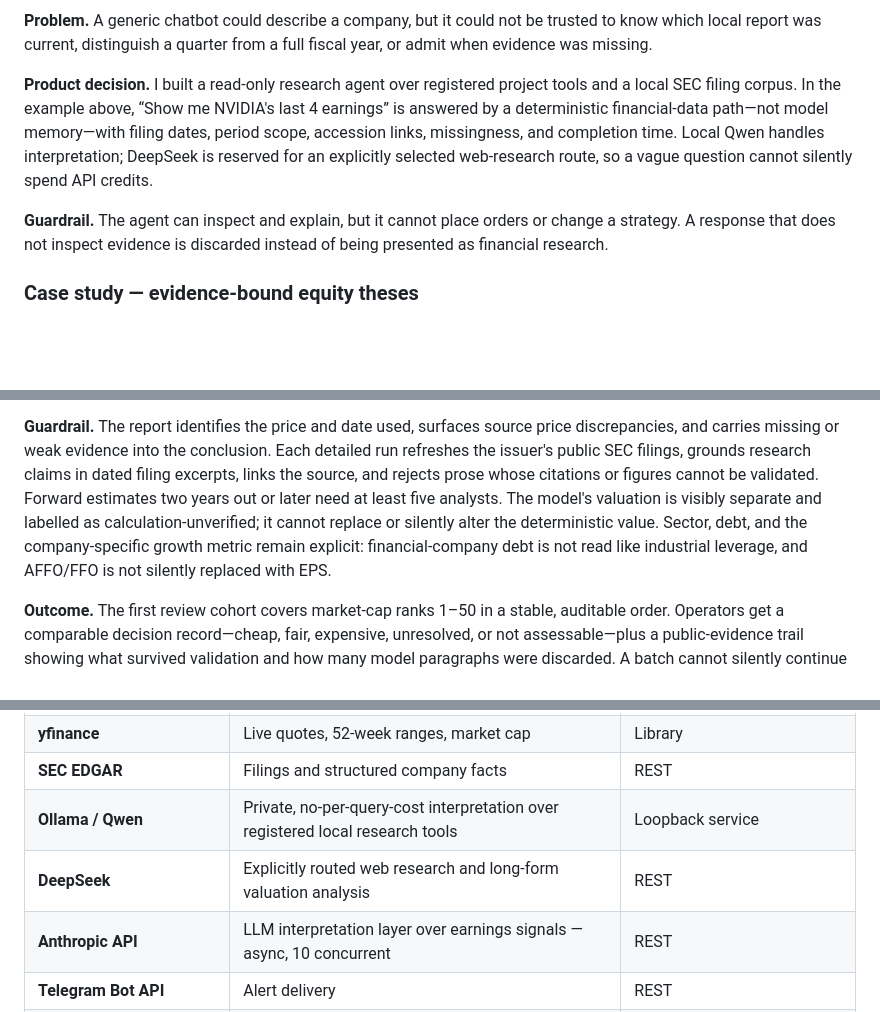
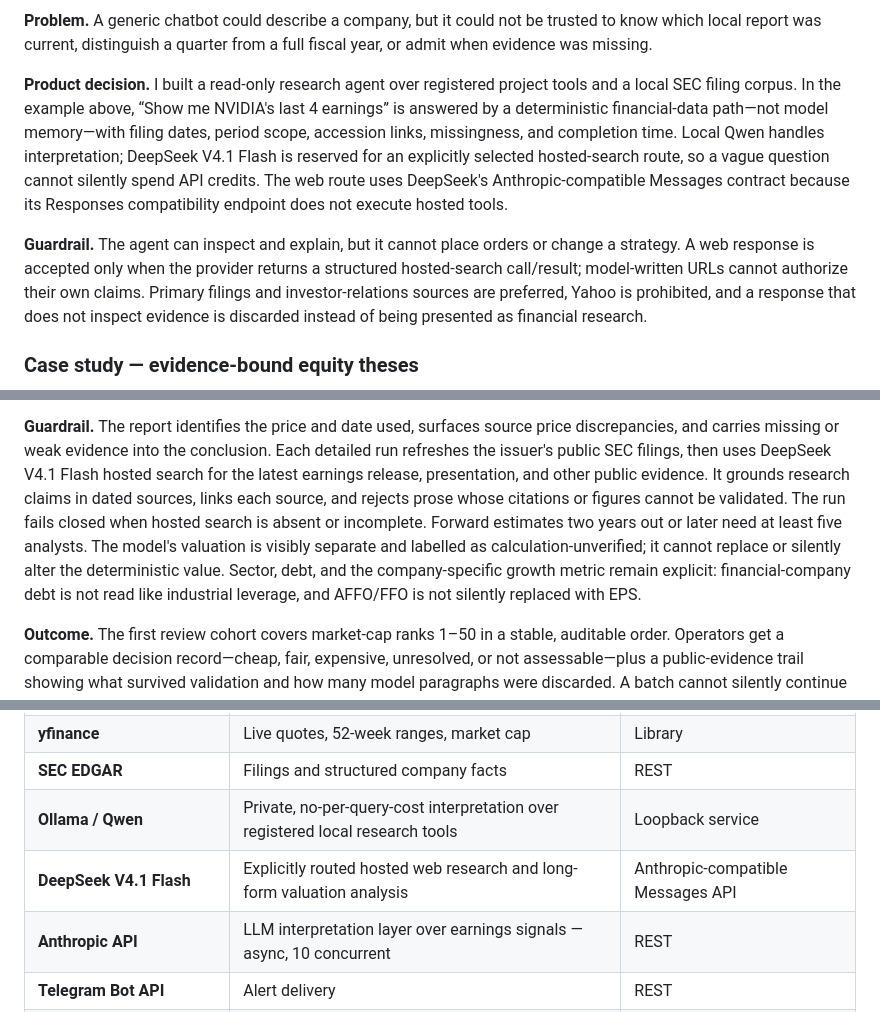
Before and after one commit to pranaypatil02/trading-control-center, a Markdown page: README.md, 3 parts joined by grey strips. Drawn GitHub-style; blank space fills up the shorter version.

Commit message:
docs: document DeepSeek hosted research

```diff
--- a/README.md
+++ b/README.md
@@ -147,12 +147,17 @@ full fiscal year, or admit when evidence was missing.
 tools and a local SEC filing corpus. In the example above, “Show me NVIDIA's
 last 4 earnings” is answered by a deterministic financial-data path—not model
 memory—with filing dates, period scope, accession links, missingness, and
-completion time. Local Qwen handles interpretation; DeepSeek is reserved for an
-explicitly selected web-research route, so a vague question cannot silently
-spend API credits.
+completion time. Local Qwen handles interpretation; DeepSeek V4.1 Flash is
+reserved for an explicitly selected hosted-search route, so a vague question
+cannot silently spend API credits. The web route uses DeepSeek's
+Anthropic-compatible Messages contract because its Responses compatibility
+endpoint does not execute hosted tools.
 
 **Guardrail.** The agent can inspect and explain, but it cannot place orders or
-change a strategy. A response that does not inspect evidence is discarded
+change a strategy. A web response is accepted only when the provider returns a
+structured hosted-search call/result; model-written URLs cannot authorize their
+own claims. Primary filings and investor-relations sources are preferred,
+Yahoo is prohibited, and a response that does not inspect evidence is discarded
 instead of being presented as financial research.
 
 ### Case study — evidence-bound equity theses
@@ -174,14 +179,16 @@ discoverable from the same workflow used to inspect the company.
 
 **Guardrail.** The report identifies the price and date used, surfaces source
 price discrepancies, and carries missing or weak evidence into the conclusion.
-Each detailed run refreshes the issuer's public SEC filings, grounds research
-claims in dated filing excerpts, links the source, and rejects prose whose
-citations or figures cannot be validated. Forward estimates two years out or
-later need at least five analysts. The model's valuation is visibly separate
-and labelled as calculation-unverified; it cannot replace or silently alter the
-deterministic value. Sector, debt, and the company-specific growth metric remain
-explicit: financial-company debt is not read like industrial leverage, and
-AFFO/FFO is not silently replaced with EPS.
+Each detailed run refreshes the issuer's public SEC filings, then uses DeepSeek
+V4.1 Flash hosted search for the latest earnings release, presentation, and
+other public evidence. It grounds research claims in dated sources, links each
+source, and rejects prose whose citations or figures cannot be validated. The
+run fails closed when hosted search is absent or incomplete. Forward estimates
+two years out or later need at least five analysts. The model's valuation is
+visibly separate and labelled as calculation-unverified; it cannot replace or
+silently alter the deterministic value. Sector, debt, and the company-specific
+growth metric remain explicit: financial-company debt is not read like
+industrial leverage, and AFFO/FFO is not silently replaced with EPS.
 
 **Outcome.** The first review cohort covers market-cap ranks 1–50 in a stable,
 auditable order. Operators get a comparable decision record—cheap, fair,
@@ -469,7 +476,7 @@ warning above the table because the ranking is misleading without it.
 | **yfinance** | Live quotes, 52-week ranges, market cap | Library |
 | **SEC EDGAR** | Filings and structured company facts | REST |
 | **Ollama / Qwen** | Private, no-per-query-cost interpretation over registered local research tools | Loopback service |
-| **DeepSeek** | Explicitly routed web research and long-form valuation analysis | REST |
+| **DeepSeek V4.1 Flash** | Explicitly routed hosted web research and long-form valuation analysis | Anthropic-compatible Messages API |
 | **Anthropic API** | LLM interpretation layer over earnings signals — async, 10 concurrent | REST |
 | **Telegram Bot API** | Alert delivery | REST |
 | **Seeking Alpha / StockAnalysis** | Ratings diffs, supplemental fundamentals | Playwright + parsing |
```
